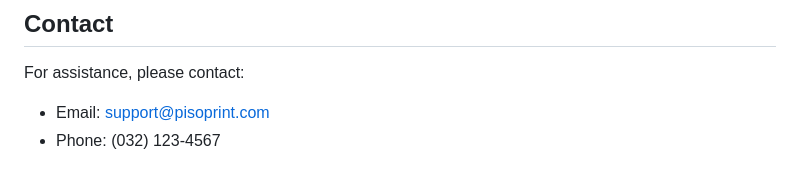
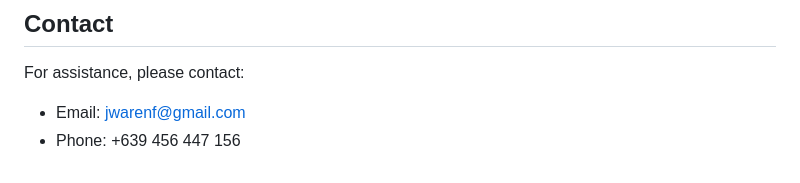
Before and after one commit to roanaJ/Pisoprintvendo, a Markdown page: README.md, the part around the change. Rendered like a GitHub page.

```diff
--- a/README.md
+++ b/README.md
@@ -167,5 +167,5 @@ This project is licensed under the MIT License - see the LICENSE file for detail
 ## Contact
 
 For assistance, please contact:
-- Email: support@pisoprint.com
-- Phone: (032) 123-4567
+- Email: jwarenf@gmail.com
+- Phone: +639 456 447 156
```
